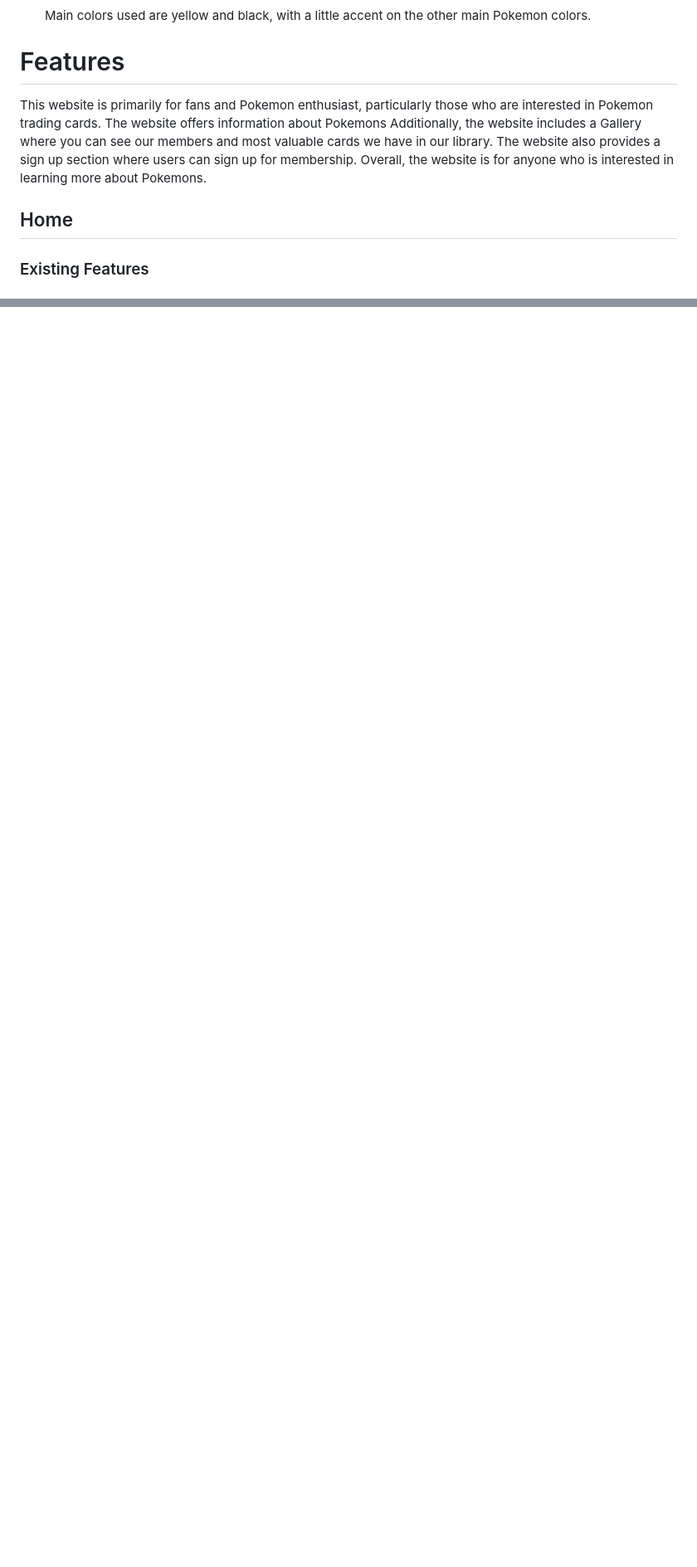
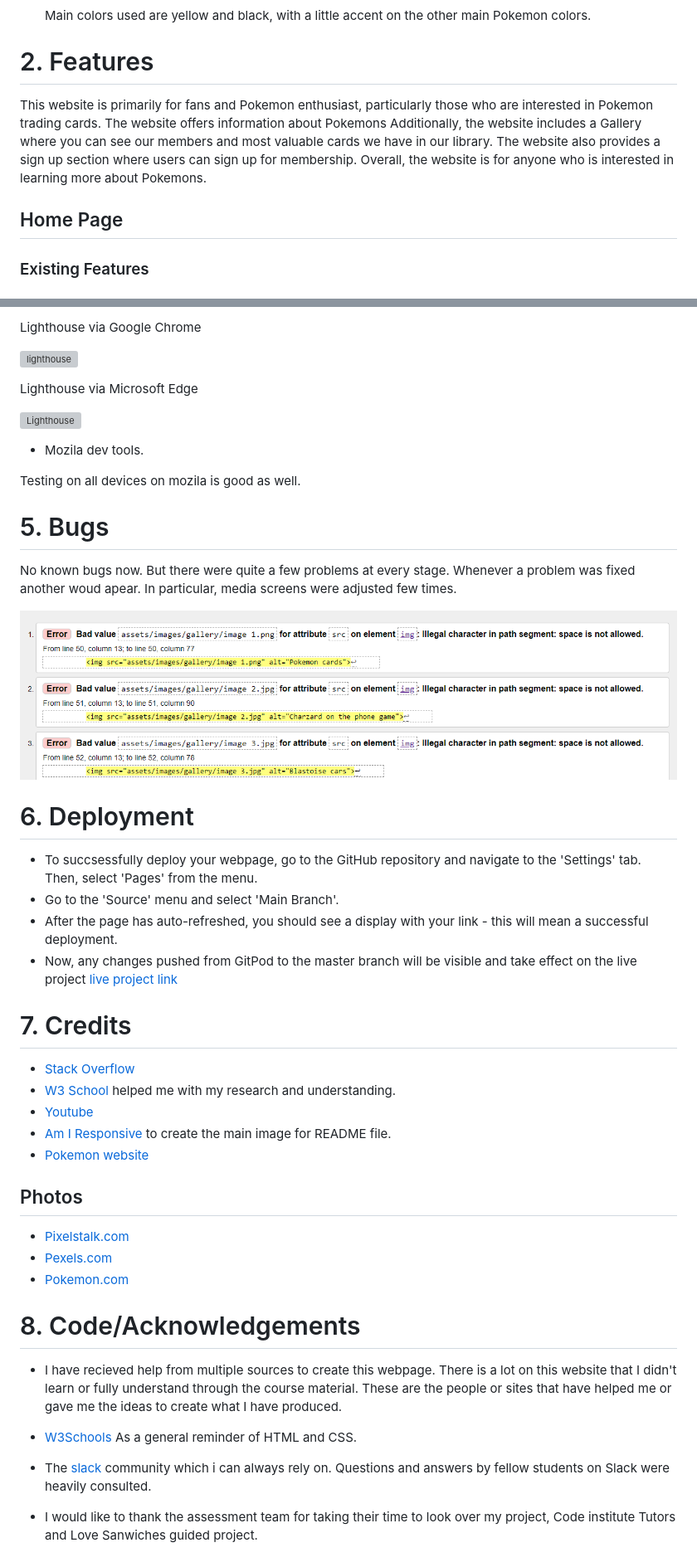
Before and after one commit to ankasendo/Pokemon-Trainer-Club, a Markdown page: README.md, 2 parts joined by grey strips. Shown at 83% size. Rendered like a GitHub page; blank space fills up the shorter version; grey boxes are pictures that could not be loaded.

Commit message:
add deployment and lighthouse report

```diff
--- a/README.md
+++ b/README.md
@@ -56,11 +57,12 @@ The website has three pages. The [home page](index.html) is the default loading
 
       Main colors used are yellow and black, with a little accent on the other main Pokemon colors.
 
-# Features
+
+# 2. Features
 
 This website is primarily for fans and  Pokemon enthusiast, particularly those who are interested in Pokemon trading cards. The website offers information about Pokemons Additionally, the website includes a Gallery where you can see our members and most valuable cards we have in our library. The website also provides a sign up section where users can sign up for membership. Overall, the website is for anyone who is interested in learning more about Pokemons.
 
-## Home
+## Home Page
 
 ### Existing Features
 
@@ -126,0 +222,49 @@ This website is primarily for fans and  Pokemon enthusiast, particularly those w
+Lighthouse via Google Chrome
+
+ ![lighthouse](assets/images/lighthousechrome.png)
+
+Lighthouse via Microsoft Edge
+
+![Lighthouse](assets/images/lighthouse.microsoftedge.png)
+
+ + Mozila dev tools.
+
+ Testing on all devices on mozila is good as well.
+
+# 5. Bugs
+
+ No known bugs now. But there were quite a few problems at every stage. Whenever a problem was fixed another woud apear. In particular, media screens were adjusted few times.
+
+ ![Error](assets/images/Errors.png)
+
+
+# 6. Deployment
+
+- To succsessfully deploy your webpage, go to the GitHub repository and navigate to the 'Settings' tab. Then, select 'Pages' from the menu.
+- Go to the 'Source' menu and select 'Main Branch'.
+- After the page has auto-refreshed, you should see a display with your link - this will mean a successful deployment.
+- Now, any changes pushed from GitPod to the master branch will be visible and take effect on the live project [live project link](https://ankasendo.github.io/Pokemon-Trainer-Club1/)
+
+# 7. Credits
+
+* [Stack Overflow](https://stackoverflow.com/)
+* [W3 School](https://www.w3schools.com/) helped me with my research and understanding.
+* [Youtube](https://www.youtube.com/watch?v=SX-_YLFdXlE&t=1s)
+* [Am I Responsive](https://ui.dev/amiresponsive) to create the main image for README file.
+* [Pokemon website](https://www.pokemon.com/us)
+
+## Photos
+
+* [Pixelstalk.com](https://www.pixelstalk.net/pokemon-wallpapers-4k-free-download/)
+* [Pexels.com](https://www.pexels.com/)
+* [Pokemon.com](https://www.pokemon.com/us)
+
+# 8. Code/Acknowledgements
+- I have recieved help from multiple sources to create this webpage.
+      There is a lot on this website that I didn't learn or fully understand through the course material.
+      These are the people or sites that have helped me or gave me the ideas to create what I have produced.
+
+- [W3Schools](https://www.w3schools.com/)
+      As a general reminder of HTML and CSS.
+- The [slack](https://slack.com/intl/en-ie/https://slack.com/intl/en-ie/) community which i can always rely on. Questions and answers by fellow students on Slack were heavily consulted.
+- I would like to thank the assessment team for taking their time to look over my project, Code institute Tutors and Love Sanwiches guided project.
```
Also changed, not shown: other parts of README.md (+102 -8 lines).
